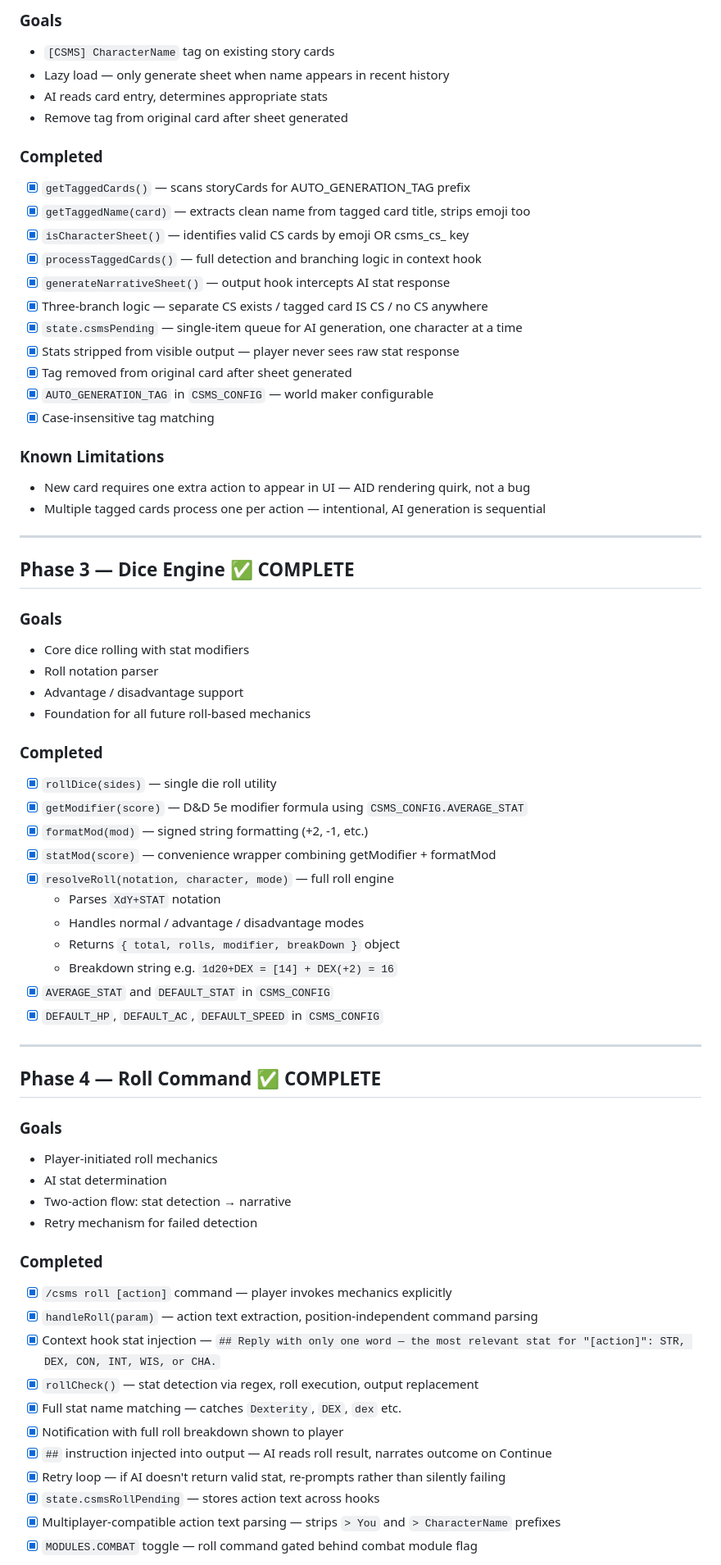
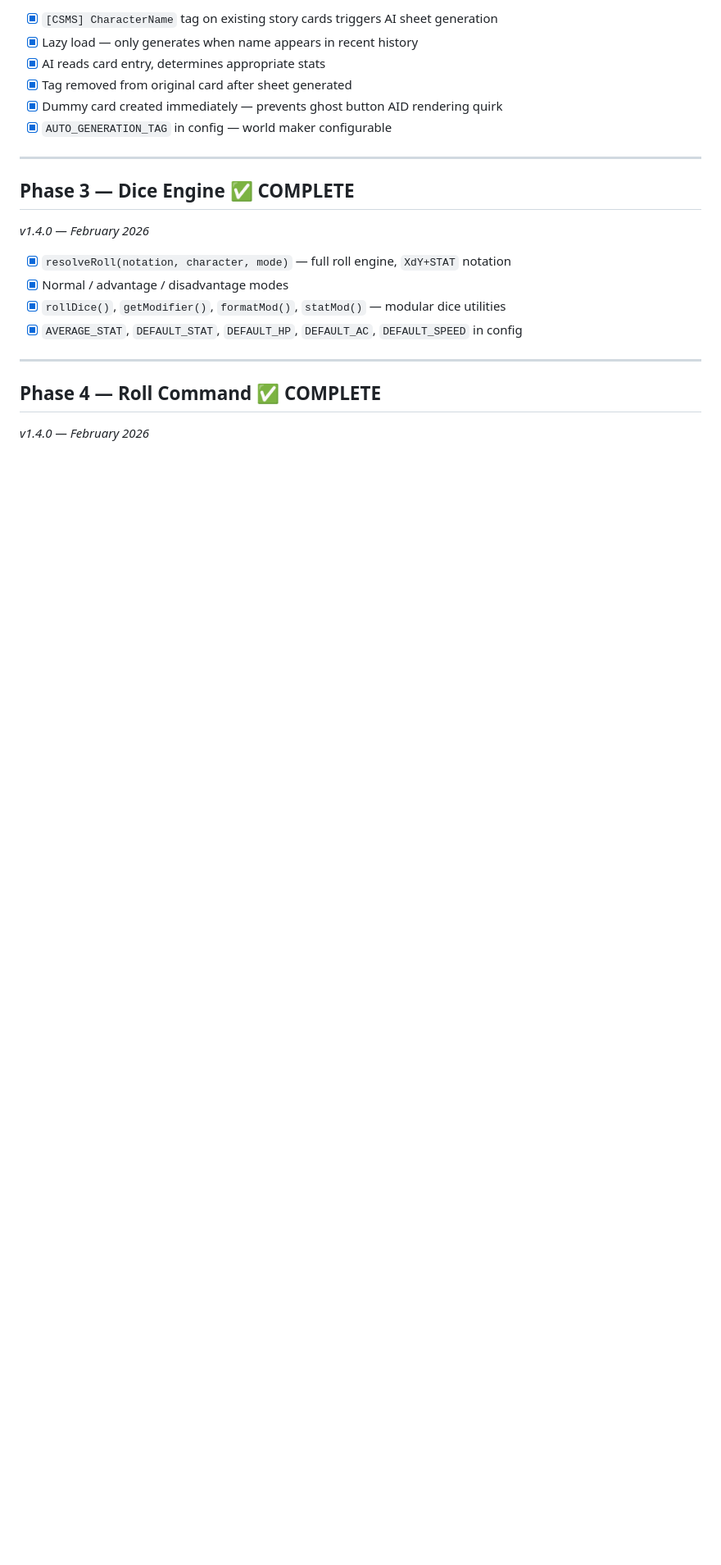
Before and after one commit to NikolaiF90/AIDCharacterSheetandMechanicSystem, a Markdown page: assets/Milestones.MD, the part around one of its changes. Shown at 82% size. GitHub-like rendering; blank space fills up the shorter version.

Commit message:
Update Milestones.MD
Signed-off-by: NikolaiF90 <145753755+NikolaiF90@users.noreply.github.com>

```diff
--- a/assets/Milestones.MD
+++ b/assets/Milestones.MD
@@ -63,70 +32,23 @@
 
-### Goals
-- `[CSMS] CharacterName` tag on existing story cards
-- Lazy load — only generate sheet when name appears in recent history
-- AI reads card entry, determines appropriate stats
-- Remove tag from original card after sheet generated
-
-### Completed
-- [x] `getTaggedCards()` — scans storyCards for AUTO_GENERATION_TAG prefix
-- [x] `getTaggedName(card)` — extracts clean name from tagged card title, strips emoji too
-- [x] `isCharacterSheet()` — identifies valid CS cards by emoji OR csms_cs_ key
-- [x] `processTaggedCards()` — full detection and branching logic in context hook
-- [x] `generateNarrativeSheet()` — output hook intercepts AI stat response
-- [x] Three-branch logic — separate CS exists / tagged card IS CS / no CS anywhere
-- [x] `state.csmsPending` — single-item queue for AI generation, one character at a time
-- [x] Stats stripped from visible output — player never sees raw stat response
+- [x] `[CSMS] CharacterName` tag on existing story cards triggers AI sheet generation
+- [x] Lazy load — only generates when name appears in recent history
+- [x] AI reads card entry, determines appropriate stats
 - [x] Tag removed from original card after sheet generated
-- [x] `AUTO_GENERATION_TAG` in `CSMS_CONFIG` — world maker configurable
-- [x] Case-insensitive tag matching
-
-### Known Limitations
-- New card requires one extra action to appear in UI — AID rendering quirk, not a bug
-- Multiple tagged cards process one per action — intentional, AI generation is sequential
+- [x] Dummy card created immediately — prevents ghost button AID rendering quirk
+- [x] `AUTO_GENERATION_TAG` in config — world maker configurable
 
 ---
 
 ## Phase 3 — Dice Engine ✅ COMPLETE
+*v1.4.0 — February 2026*
 
-### Goals
-- Core dice rolling with stat modifiers
-- Roll notation parser
-- Advantage / disadvantage support
-- Foundation for all future roll-based mechanics
-
-### Completed
-- [x] `rollDice(sides)` — single die roll utility
-- [x] `getModifier(score)` — D&D 5e modifier formula using `CSMS_CONFIG.AVERAGE_STAT`
-- [x] `formatMod(mod)` — signed string formatting (+2, -1, etc.)
-- [x] `statMod(score)` — convenience wrapper combining getModifier + formatMod
-- [x] `resolveRoll(notation, character, mode)` — full roll engine
-  - Parses `XdY+STAT` notation
-  - Handles normal / advantage / disadvantage modes
-  - Returns `{ total, rolls, modifier, breakDown }` object
-  - Breakdown string e.g. `1d20+DEX = [14] + DEX(+2) = 16`
-- [x] `AVERAGE_STAT` and `DEFAULT_STAT` in `CSMS_CONFIG`
-- [x] `DEFAULT_HP`, `DEFAULT_AC`, `DEFAULT_SPEED` in `CSMS_CONFIG`
+- [x] `resolveRoll(notation, character, mode)` — full roll engine, `XdY+STAT` notation
+- [x] Normal / advantage / disadvantage modes
+- [x] `rollDice()`, `getModifier()`, `formatMod()`, `statMod()` — modular dice utilities
+- [x] `AVERAGE_STAT`, `DEFAULT_STAT`, `DEFAULT_HP`, `DEFAULT_AC`, `DEFAULT_SPEED` in config
 
 ---
 
 ## Phase 4 — Roll Command ✅ COMPLETE
+*v1.4.0 — February 2026*
 
-### Goals
-- Player-initiated roll mechanics
-- AI stat determination
-- Two-action flow: stat detection → narrative
-- Retry mechanism for failed detection
-
-### Completed
-- [x] `/csms roll [action]` command — player invokes mechanics explicitly
-- [x] `handleRoll(param)` — action text extraction, position-independent command parsing
-- [x] Context hook stat injection — `## Reply with only one word — the most relevant stat for "[action]": STR, DEX, CON, INT, WIS, or CHA.`
-- [x] `rollCheck()` — stat detection via regex, roll execution, output replacement
-- [x] Full stat name matching — catches `Dexterity`, `DEX`, `dex` etc.
-- [x] Notification with full roll breakdown shown to player
-- [x] `##` instruction injected into output — AI reads roll result, narrates outcome on Continue
-- [x] Retry loop — if AI doesn't return valid stat, re-prompts rather than silently failing
-- [x] `state.csmsRollPending` — stores action text across hooks
-- [x] Multiplayer-compatible action text parsing — strips `> You` and `> CharacterName` prefixes
-- [x] `MODULES.COMBAT` toggle — roll command gated behind combat module flag
-
```
Also changed, not shown: other parts of assets/Milestones.MD (+89 -95 lines).
